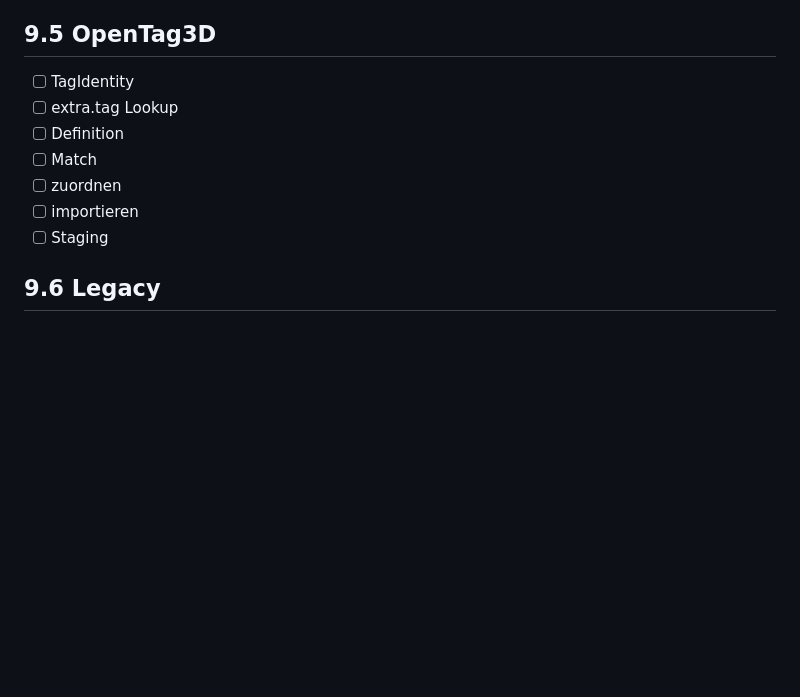
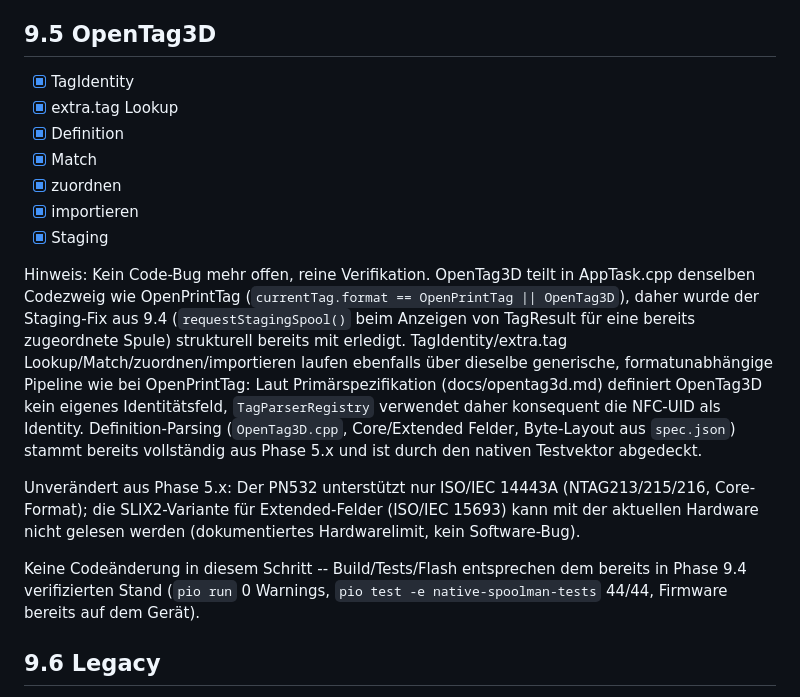
Before and after one commit to charlie71/FilamentStation, a Markdown page: TASKS.md, the part around the change. Drawn GitHub-style; blank space fills up the shorter version.

Commit message:
phase 9.5

```diff
--- a/TASKS.md
+++ b/TASKS.md
@@ -1161,13 +1161,35 @@ geflasht.
 
 ## 9.5 OpenTag3D
 
-* [ ] TagIdentity
-* [ ] extra.tag Lookup
-* [ ] Definition
-* [ ] Match
-* [ ] zuordnen
-* [ ] importieren
-* [ ] Staging
+* [x] TagIdentity
+* [x] extra.tag Lookup
+* [x] Definition
+* [x] Match
+* [x] zuordnen
+* [x] importieren
+* [x] Staging
+
+Hinweis: Kein Code-Bug mehr offen, reine Verifikation. OpenTag3D teilt
+in AppTask.cpp denselben Codezweig wie OpenPrintTag
+(`currentTag.format == OpenPrintTag || OpenTag3D`), daher wurde der
+Staging-Fix aus 9.4 (`requestStagingSpool()` beim Anzeigen von TagResult
+für eine bereits zugeordnete Spule) strukturell bereits mit erledigt.
+TagIdentity/extra.tag Lookup/Match/zuordnen/importieren laufen ebenfalls
+über dieselbe generische, formatunabhängige Pipeline wie bei OpenPrintTag:
+Laut Primärspezifikation (docs/opentag3d.md) definiert OpenTag3D kein
+eigenes Identitätsfeld, `TagParserRegistry` verwendet daher konsequent die
+NFC-UID als Identity. Definition-Parsing (`OpenTag3D.cpp`, Core/Extended
+Felder, Byte-Layout aus `spec.json`) stammt bereits vollständig aus Phase
+5.x und ist durch den nativen Testvektor abgedeckt.
+
+Unverändert aus Phase 5.x: Der PN532 unterstützt nur ISO/IEC 14443A
+(NTAG213/215/216, Core-Format); die SLIX2-Variante für Extended-Felder
+(ISO/IEC 15693) kann mit der aktuellen Hardware nicht gelesen werden
+(dokumentiertes Hardwarelimit, kein Software-Bug).
+
+Keine Codeänderung in diesem Schritt -- Build/Tests/Flash entsprechen dem
+bereits in Phase 9.4 verifizierten Stand (`pio run` 0 Warnings, `pio test
+-e native-spoolman-tests` 44/44, Firmware bereits auf dem Gerät).
 
 ## 9.6 Legacy
 
```
